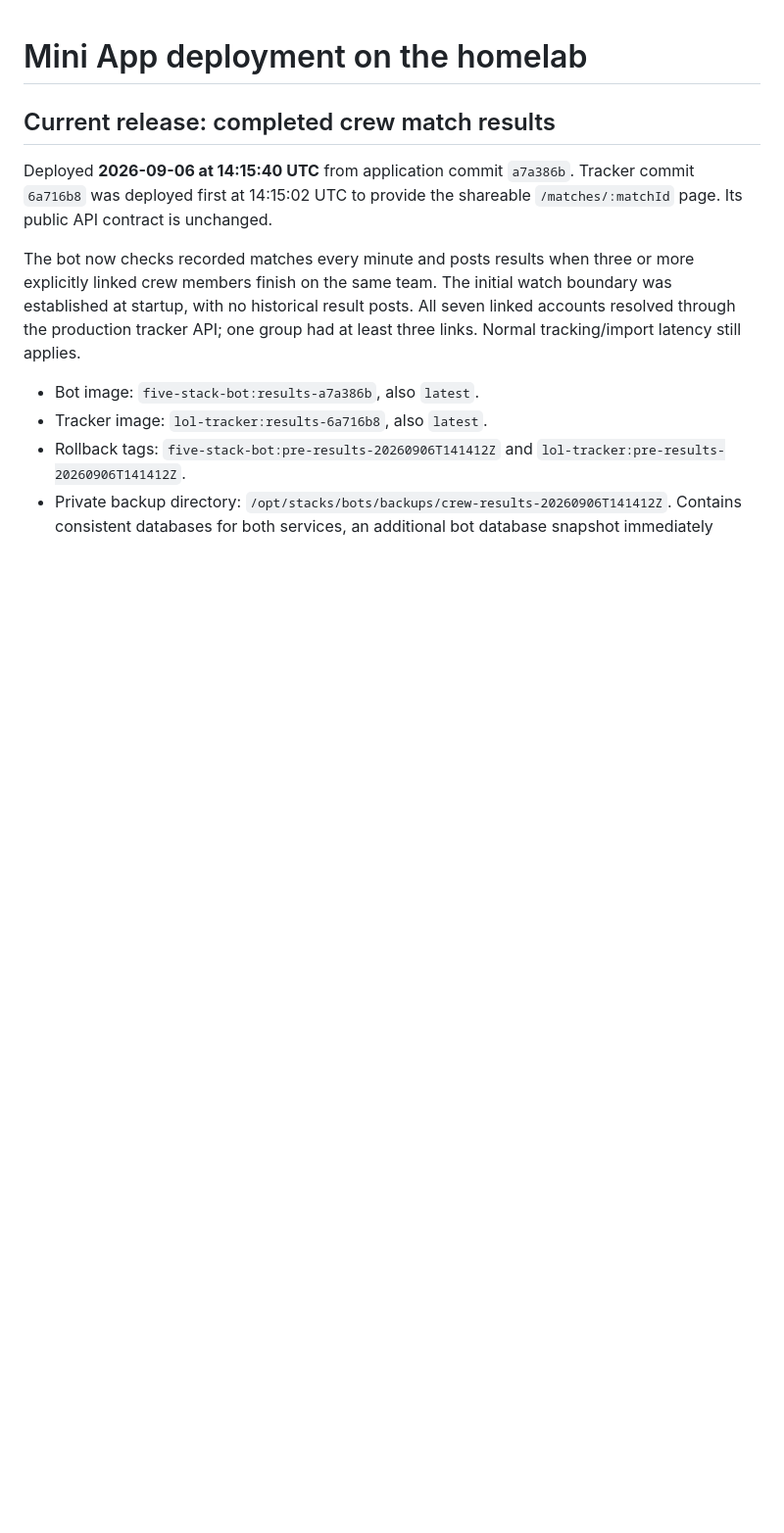
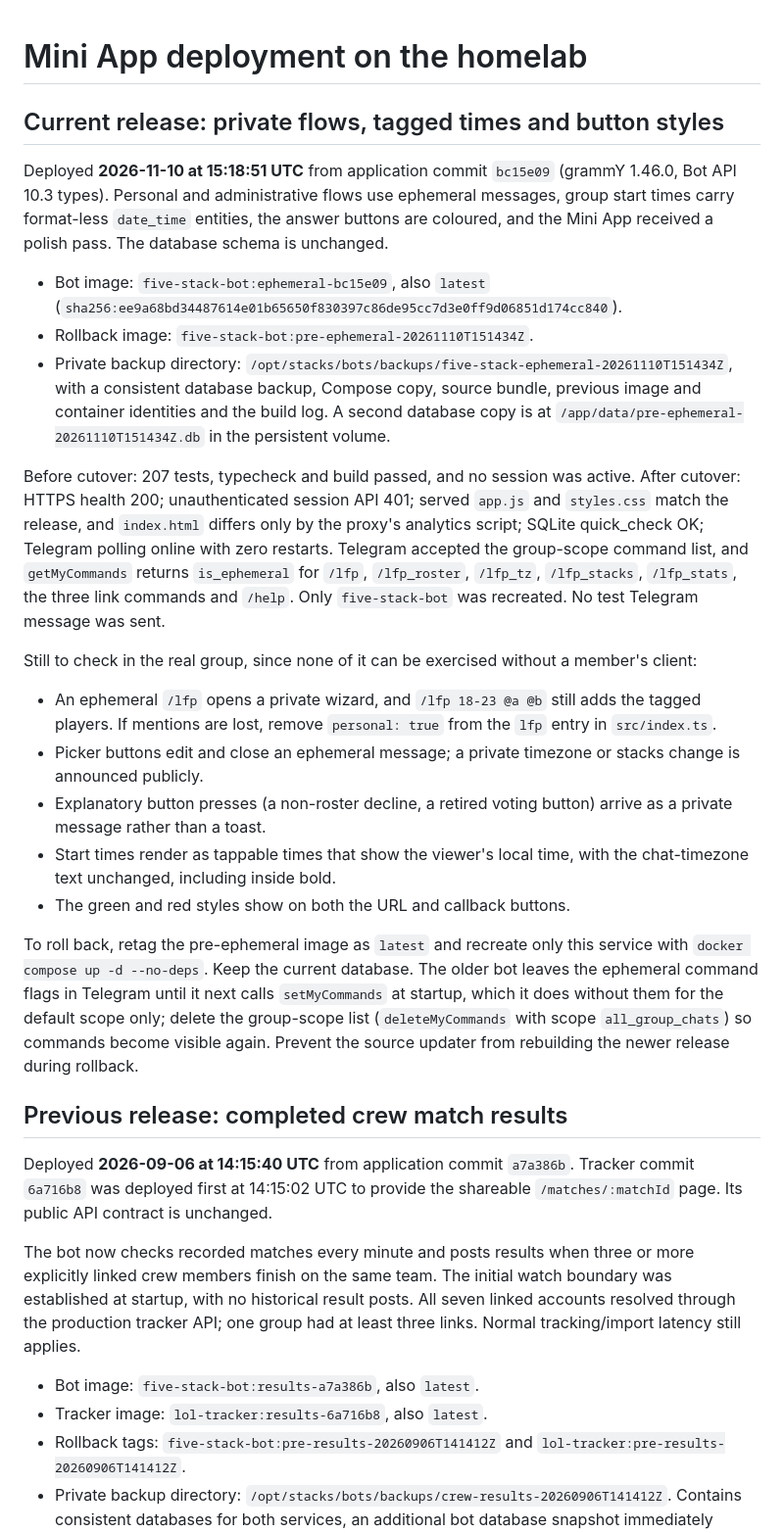
Before and after one commit to Nikamura/five-stack-bot, a Markdown page: deploy/HOMELAB.md, the part around the change. Shown at 98% size. GitHub-like rendering; blank space fills up the shorter version.

Commit message:
Record private-flows release and rollback checks
Co-Authored-By: Claude Fable 5.2 <noreply@anthropic.com>

```diff
--- a/deploy/HOMELAB.md
+++ b/deploy/HOMELAB.md
@@ -1,6 +1,53 @@
 # Mini App deployment on the homelab
 
-## Current release: completed crew match results
+## Current release: private flows, tagged times and button styles
+
+Deployed **2026-11-10 at 15:18:51 UTC** from application commit `bc15e09`
+(grammY 1.46.0, Bot API 10.3 types). Personal and administrative flows use
+ephemeral messages, group start times carry format-less `date_time` entities,
+the answer buttons are coloured, and the Mini App received a polish pass. The
+database schema is unchanged.
+
+- Bot image: `five-stack-bot:ephemeral-bc15e09`, also `latest`
+  (`sha256:ee9a68bd34487614e01b65650f830397c86de95cc7d3e0ff9d06851d174cc840`).
+- Rollback image: `five-stack-bot:pre-ephemeral-20261110T151434Z`.
+- Private backup directory: `/opt/stacks/bots/backups/five-stack-ephemeral-20261110T151434Z`,
+  with a consistent database backup, Compose copy, source bundle, previous
+  image and container identities and the build log. A second database copy is
+  at `/app/data/pre-ephemeral-20261110T151434Z.db` in the persistent volume.
+
+Before cutover: 207 tests, typecheck and build passed, and no session was
+active. After cutover: HTTPS health 200; unauthenticated session API 401; served
+`app.js` and `styles.css` match the release, and `index.html` differs only by
+the proxy's analytics script; SQLite quick_check OK; Telegram polling online
+with zero restarts. Telegram accepted the group-scope command list, and
+`getMyCommands` returns `is_ephemeral` for `/lfp`, `/lfp_roster`, `/lfp_tz`,
+`/lfp_stacks`, `/lfp_stats`, the three link commands and `/help`. Only
+`five-stack-bot` was recreated. No test Telegram message was sent.
+
+Still to check in the real group, since none of it can be exercised without a
+member's client:
+
+- An ephemeral `/lfp` opens a private wizard, and `/lfp 18-23 @a @b` still adds
+  the tagged players. If mentions are lost, remove `personal: true` from the
+  `lfp` entry in `src/index.ts`.
+- Picker buttons edit and close an ephemeral message; a private timezone or
+  stacks change is announced publicly.
+- Explanatory button presses (a non-roster decline, a retired voting button)
+  arrive as a private message rather than a toast.
+- Start times render as tappable times that show the viewer's local time, with
+  the chat-timezone text unchanged, including inside bold.
+- The green and red styles show on both the URL and callback buttons.
+
+To roll back, retag the pre-ephemeral image as `latest` and recreate only this
+service with `docker compose up -d --no-deps`. Keep the current database. The
+older bot leaves the ephemeral command flags in Telegram until it next calls
+`setMyCommands` at startup, which it does without them for the default scope
+only; delete the group-scope list (`deleteMyCommands` with scope
+`all_group_chats`) so commands become visible again. Prevent the source updater
+from rebuilding the newer release during rollback.
+
+## Previous release: completed crew match results
 
 Deployed **2026-09-06 at 14:15:40 UTC** from application commit `a7a386b`.
 Tracker commit `6a716b8` was deployed first at 14:15:02 UTC to provide the
```
